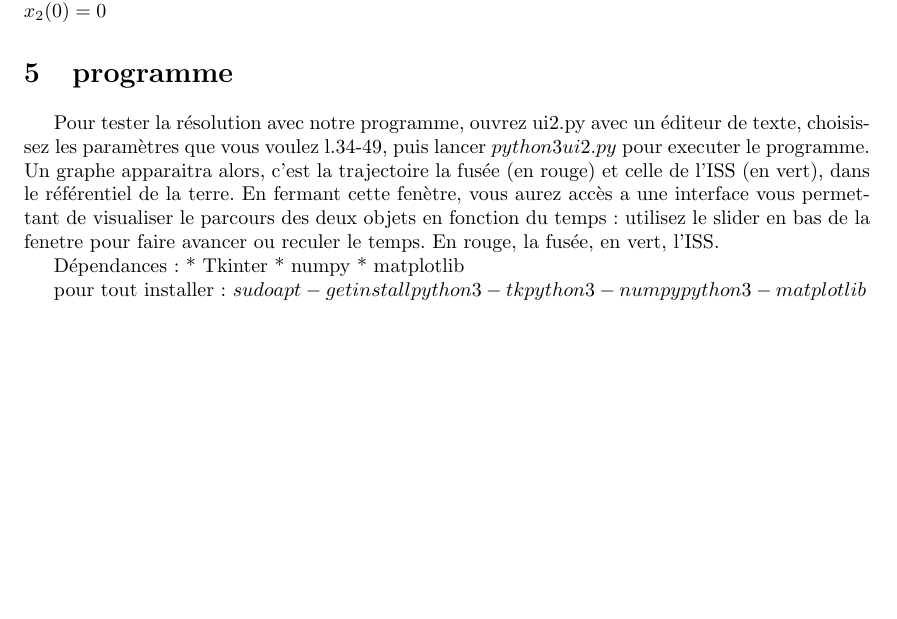
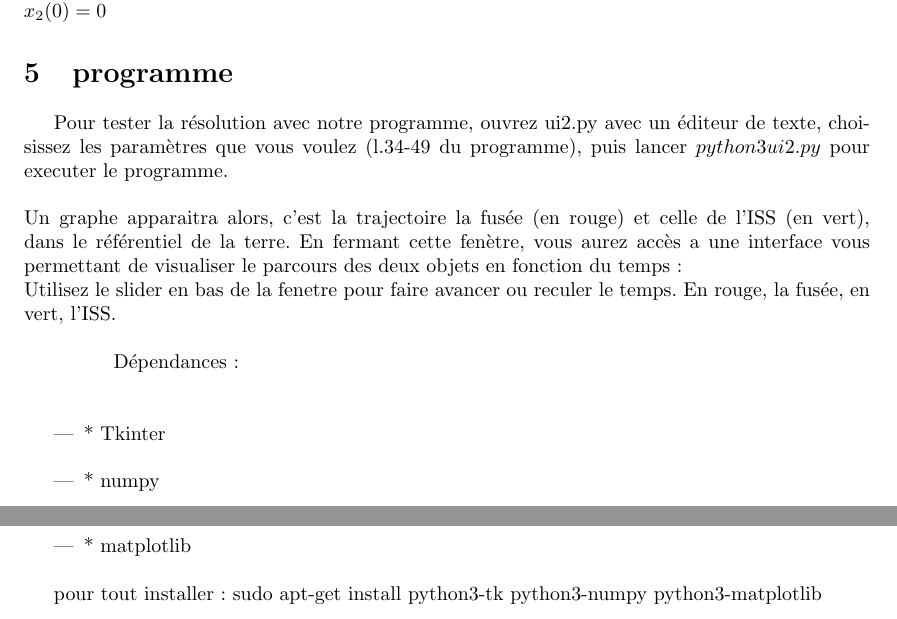
Before and after one commit to Sindarus/MPM, a LaTeX document (Rep.tex): part of page 5 of 5 before the commit and two parts of pages 5 and 6 of 6 after it, the two joined at a grey line, cut so that both start at the same text, the shorter picture padded with empty space. Compiled offline with pdfLaTeX; the source files are stored in an older character set and shown here as Unicode.

Commit message:
mise a jour

```diff
--- a/Rep.tex
+++ b/Rep.tex
@@ -207,19 +207,18 @@ x_{2}(0) = 0$
 
 \section{programme}
 
-Pour tester la résolution avec notre programme, ouvrez ui2.py avec un éditeur de texte, choisissez les paramètres que vous voulez l.34-49, puis lancer $python3 ui2.py$ pour executer le programme. Un graphe apparaitra alors, c'est la trajectoire la fusée (en rouge) et celle de l'ISS (en vert), dans le référentiel de la terre. En fermant cette fenètre, vous aurez accès a une interface vous permettant de visualiser le parcours des deux objets en fonction du temps : utilisez le slider en bas de la fenetre pour faire avancer ou reculer le temps. En rouge, la fusée, en vert, l'ISS.
+Pour tester la résolution avec notre programme, ouvrez ui2.py avec un éditeur de texte, choisissez les paramètres que vous voulez (l.34-49 du programme), puis lancer $python3 ui2.py$ pour executer le programme.\\\\Un graphe apparaitra alors, c'est la trajectoire la fusée (en rouge) et celle de l'ISS (en vert), dans le référentiel de la terre. En fermant cette fenètre, vous aurez accès a une interface vous permettant de visualiser le parcours des deux objets en fonction du temps :\\Utilisez le slider en bas de la fenetre pour faire avancer ou reculer le temps. En rouge, la fusée, en vert, l'ISS.\\
 
-Dépendances :
-* Tkinter
-* numpy
-* matplotlib
+\begin{itemize}
+Dépendances :\\
+  \item * Tkinter\\
+  \item * numpy\\
+  \item * matplotlib\\
+\end{itemize}
 
-pour tout installer : $sudo apt-get install python3-tk python3-numpy python3-matplotlib$
-
-
+pour tout installer : sudo apt-get install python3-tk python3-numpy python3-matplotlib
 
 \end{document}
-
 
 
 %%% Local Variables:
```
